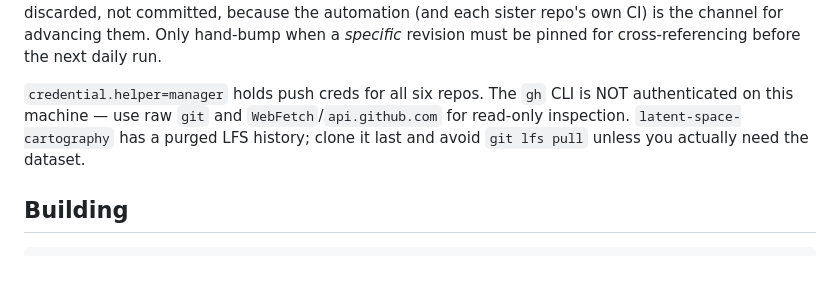
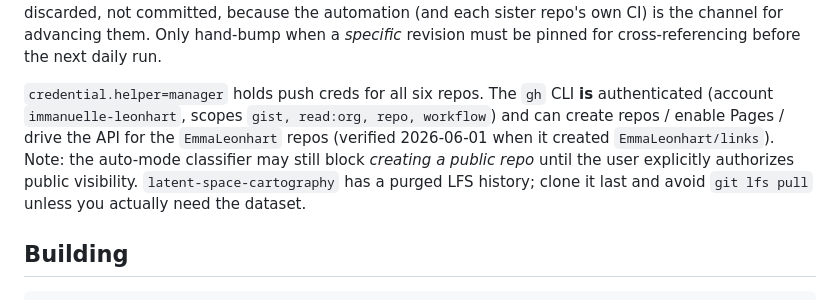
Before and after one commit to EmmaLeonhart/emmaleonhart.com, a Markdown page: CLAUDE.md, the part around the change. GitHub-like rendering; blank space fills up the shorter version.

Commit message:
docs: correct stale note — gh CLI is authenticated
It can create repos / enable Pages / drive the API for EmmaLeonhart repos
(used today to create EmmaLeonhart/links). The old 'NOT authenticated' note
was wrong.

Co-Authored-By: Claude Opus 4.8 (1M context) <noreply@anthropic.com>

```diff
--- a/CLAUDE.md
+++ b/CLAUDE.md
@@ -104,7 +104,7 @@ git commit -m "Bump <name> submodule pointer to <SHA-or-tag>"
 
 **Pointer freshness is automated.** `.github/workflows/submodule-bump.yml` runs daily (06:40 UTC) + on `workflow_dispatch`: it resolves each submodule's own remote default branch and re-points the gitlink to that branch's HEAD, syncing nested gitlinks (e.g. `yantra/external/Sutra`) recursively. So you normally do NOT need to hand-bump pointers — and a stray uncommitted nested-submodule edit should be discarded, not committed, because the automation (and each sister repo's own CI) is the channel for advancing them. Only hand-bump when a *specific* revision must be pinned for cross-referencing before the next daily run.
 
-`credential.helper=manager` holds push creds for all six repos. The `gh` CLI is NOT authenticated on this machine — use raw `git` and `WebFetch`/`api.github.com` for read-only inspection. `latent-space-cartography` has a purged LFS history; clone it last and avoid `git lfs pull` unless you actually need the dataset.
+`credential.helper=manager` holds push creds for all six repos. The `gh` CLI **is** authenticated (account `immanuelle-leonhart`, scopes `gist, read:org, repo, workflow`) and can create repos / enable Pages / drive the API for the `EmmaLeonhart` repos (verified 2026-06-01 when it created `EmmaLeonhart/links`). Note: the auto-mode classifier may still block *creating a public repo* until the user explicitly authorizes public visibility. `latent-space-cartography` has a purged LFS history; clone it last and avoid `git lfs pull` unless you actually need the dataset.
 
 ## Building
 
```
